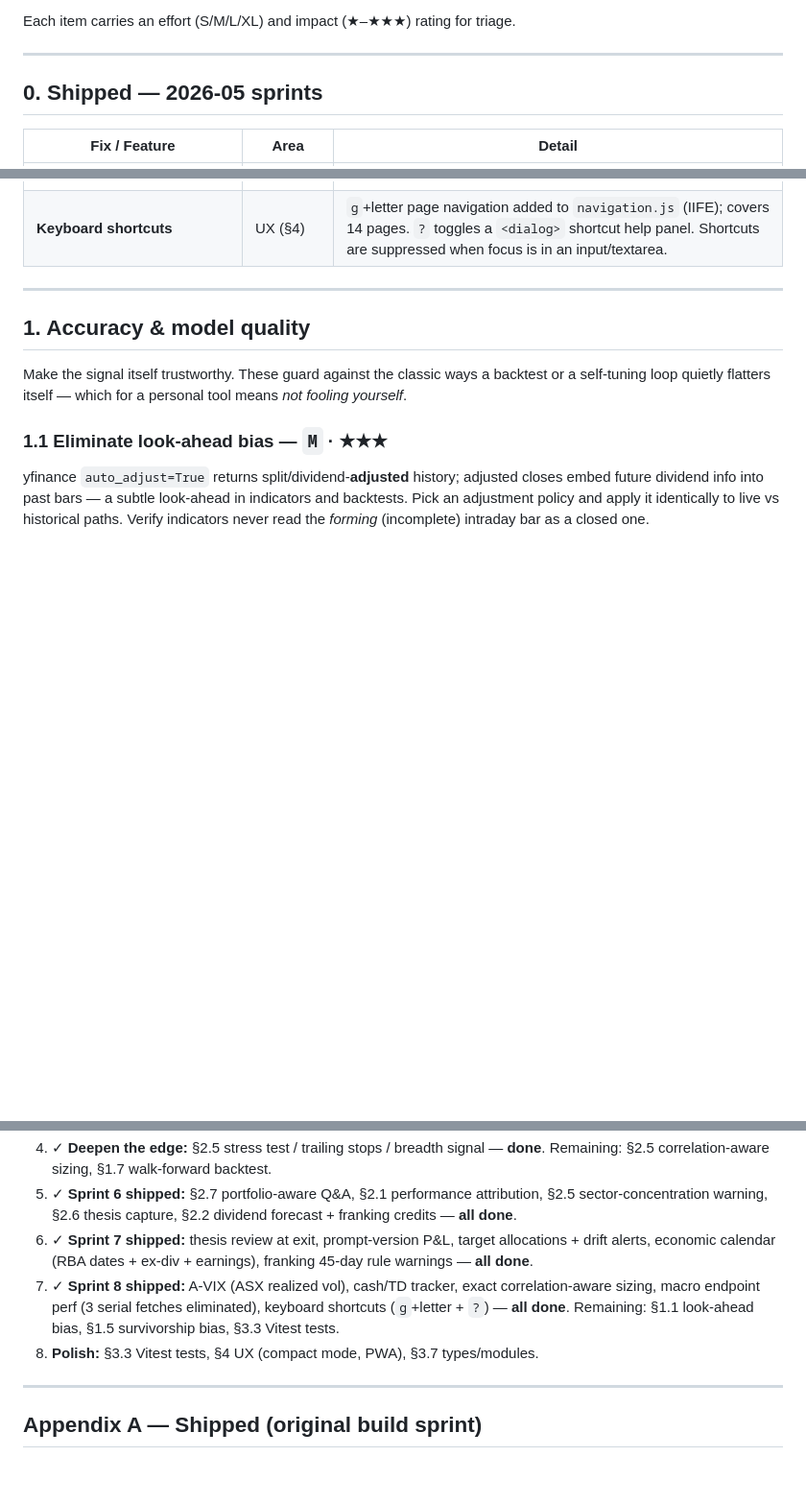
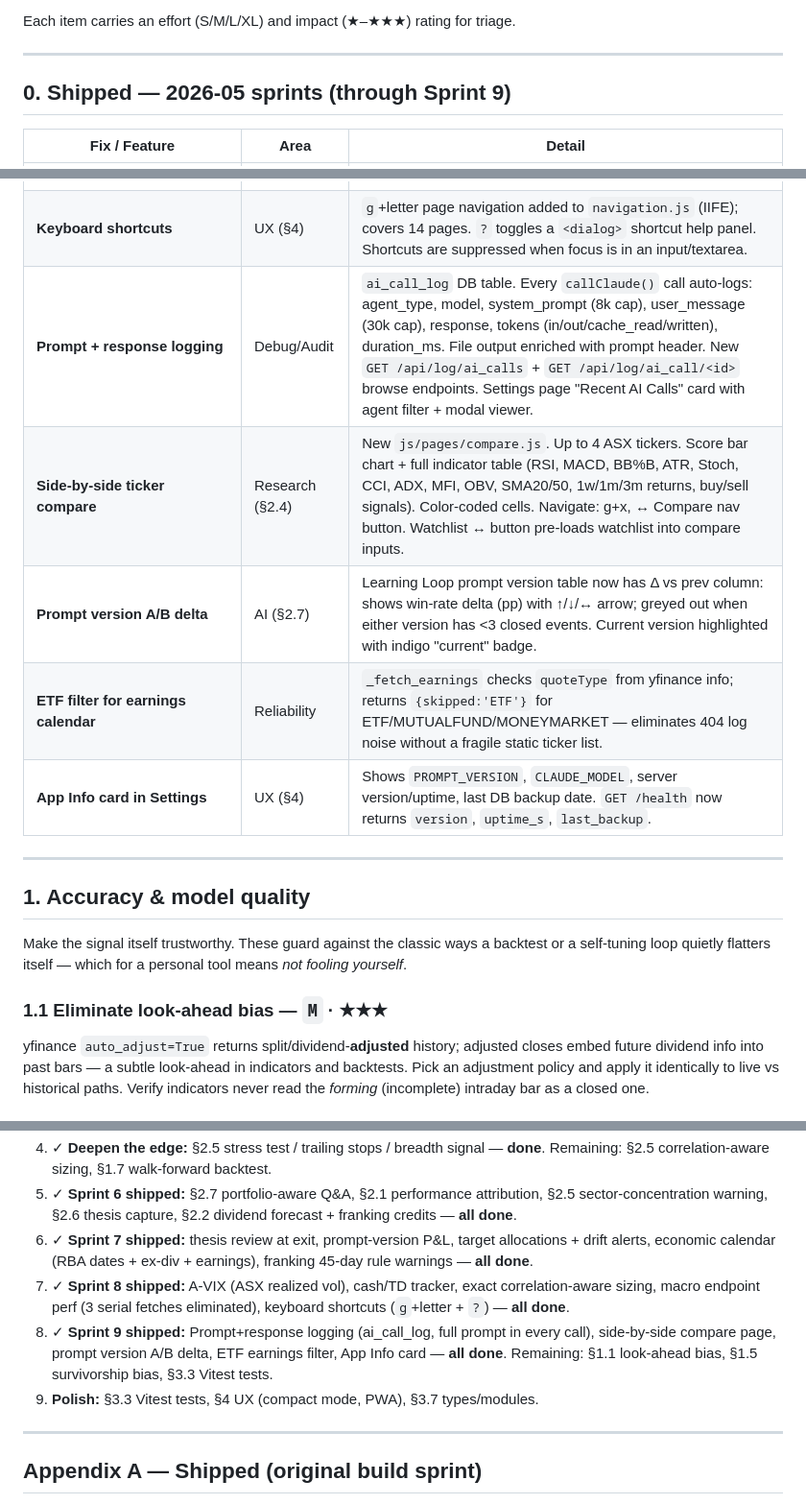
Before and after one commit to tan-thph/sloth-asx-trader, a Markdown page: IMPROVEMENTS.md, 3 parts joined by grey strips. Shown at 96% size. Rendered like a GitHub page; blank space fills up the shorter version.

```diff
--- a/IMPROVEMENTS.md
+++ b/IMPROVEMENTS.md
@@ -11,7 +11,7 @@ Each item carries an effort (S/M/L/XL) and impact (★–★★★) rating for t
 
 ---
 
-## 0. Shipped — 2026-05 sprints
+## 0. Shipped — 2026-05 sprints (through Sprint 9)
 
 | Fix / Feature | Area | Detail |
 |---|---|---|
@@ -65,6 +65,11 @@ Each item carries an effort (S/M/L/XL) and impact (★–★★★) rating for t
 | **Exact correlation-aware sizing** | Risk (§2.5) | After Claude generates BUY recs, `analysis.js` fetches `/api/risk` with portfolio + rec tickers; reduces `qty`/`riskAUD` by 30% when |corr| > 0.7 or 50% when > 0.85 with any existing holding; annotates rec with `_corrNote`; shown as ⚡ Corr badge on rec cards. |
 | **Macro endpoint perf** | Reliability (§3.4) | `_macro_payload()` refactored: `^AXJO` fetched once at `period="3mo"` in the parallel block (previously fetched separately at 5d + 3mo = 2 serial calls); `AUDUSD=X` and `TIO=F` fetched at `period="1mo"` so 5d-change is computed from cached history (eliminates 2 more serial calls). Net: 3 serial yfinance fetches removed. |
 | **Keyboard shortcuts** | UX (§4) | `g`+letter page navigation added to `navigation.js` (IIFE); covers 14 pages. `?` toggles a `<dialog>` shortcut help panel. Shortcuts are suppressed when focus is in an input/textarea. |
+| **Prompt + response logging** | Debug/Audit | `ai_call_log` DB table. Every `callClaude()` call auto-logs: agent_type, model, system_prompt (8k cap), user_message (30k cap), response, tokens (in/out/cache_read/written), duration_ms. File output enriched with prompt header. New `GET /api/log/ai_calls` + `GET /api/log/ai_call/<id>` browse endpoints. Settings page "Recent AI Calls" card with agent filter + modal viewer. |
+| **Side-by-side ticker compare** | Research (§2.4) | New `js/pages/compare.js`. Up to 4 ASX tickers. Score bar chart + full indicator table (RSI, MACD, BB%B, ATR, Stoch, CCI, ADX, MFI, OBV, SMA20/50, 1w/1m/3m returns, buy/sell signals). Color-coded cells. Navigate: g+x, ↔ Compare nav button. Watchlist ↔ button pre-loads watchlist into compare inputs. |
+| **Prompt version A/B delta** | AI (§2.7) | Learning Loop prompt version table now has Δ vs prev column: shows win-rate delta (pp) with ↑/↓/↔ arrow; greyed out when either version has <3 closed events. Current version highlighted with indigo "current" badge. |
+| **ETF filter for earnings calendar** | Reliability | `_fetch_earnings` checks `quoteType` from yfinance info; returns `{skipped:'ETF'}` for ETF/MUTUALFUND/MONEYMARKET — eliminates 404 log noise without a fragile static ticker list. |
+| **App Info card in Settings** | UX (§4) | Shows `PROMPT_VERSION`, `CLAUDE_MODEL`, server version/uptime, last DB backup date. `GET /health` now returns `version`, `uptime_s`, `last_backup`. |
 
 ---
 
@@ -253,8 +258,9 @@ CLAUDE.md, would remove the fragile global load-order contract. Quality-of-life,
 4. ✓ **Deepen the edge:** §2.5 stress test / trailing stops / breadth signal — **done**. Remaining: §2.5 correlation-aware sizing, §1.7 walk-forward backtest.
 5. ✓ **Sprint 6 shipped:** §2.7 portfolio-aware Q&A, §2.1 performance attribution, §2.5 sector-concentration warning, §2.6 thesis capture, §2.2 dividend forecast + franking credits — **all done**.
 6. ✓ **Sprint 7 shipped:** thesis review at exit, prompt-version P&L, target allocations + drift alerts, economic calendar (RBA dates + ex-div + earnings), franking 45-day rule warnings — **all done**.
-7. ✓ **Sprint 8 shipped:** A-VIX (ASX realized vol), cash/TD tracker, exact correlation-aware sizing, macro endpoint perf (3 serial fetches eliminated), keyboard shortcuts (`g`+letter + `?`) — **all done**. Remaining: §1.1 look-ahead bias, §1.5 survivorship bias, §3.3 Vitest tests.
-8. **Polish:** §3.3 Vitest tests, §4 UX (compact mode, PWA), §3.7 types/modules.
+7. ✓ **Sprint 8 shipped:** A-VIX (ASX realized vol), cash/TD tracker, exact correlation-aware sizing, macro endpoint perf (3 serial fetches eliminated), keyboard shortcuts (`g`+letter + `?`) — **all done**.
+8. ✓ **Sprint 9 shipped:** Prompt+response logging (ai_call_log, full prompt in every call), side-by-side compare page, prompt version A/B delta, ETF earnings filter, App Info card — **all done**. Remaining: §1.1 look-ahead bias, §1.5 survivorship bias, §3.3 Vitest tests.
+9. **Polish:** §3.3 Vitest tests, §4 UX (compact mode, PWA), §3.7 types/modules.
 
 ---
 
```
Also changed, not shown: other parts of IMPROVEMENTS.md (+2 -2 lines), CLAUDE.md (+11 -7 lines).
